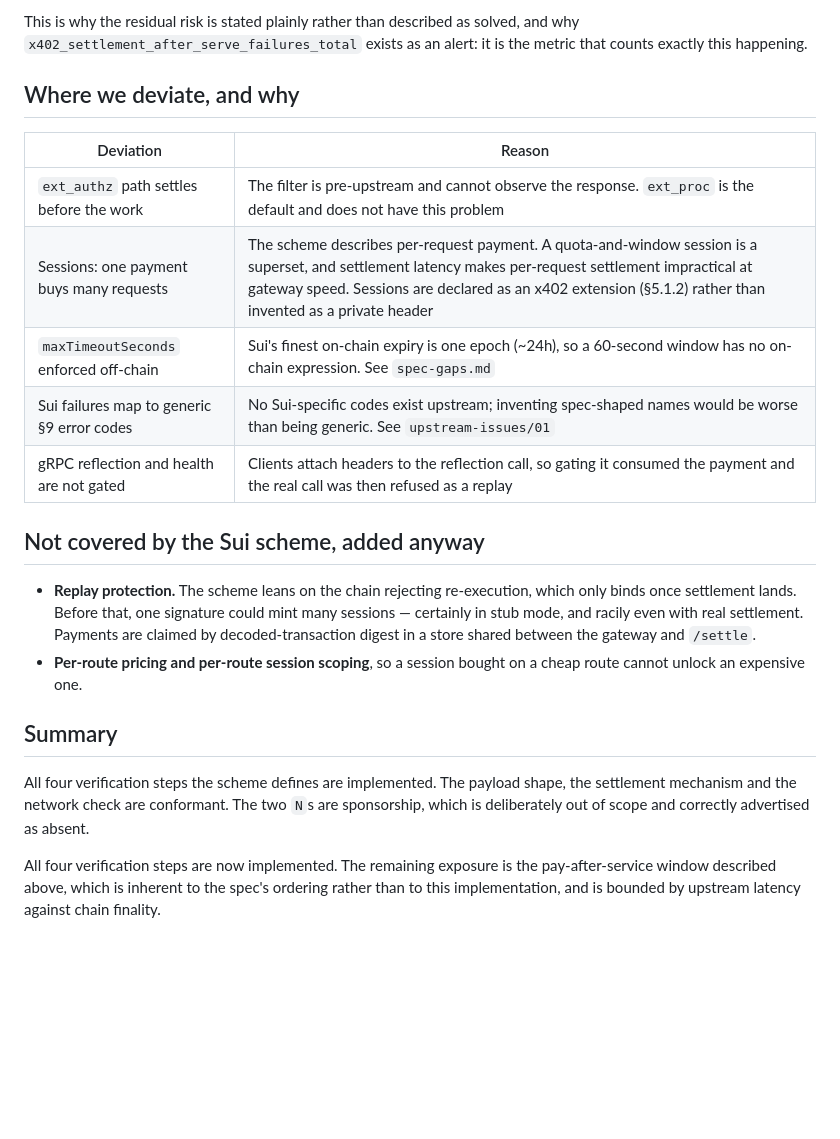
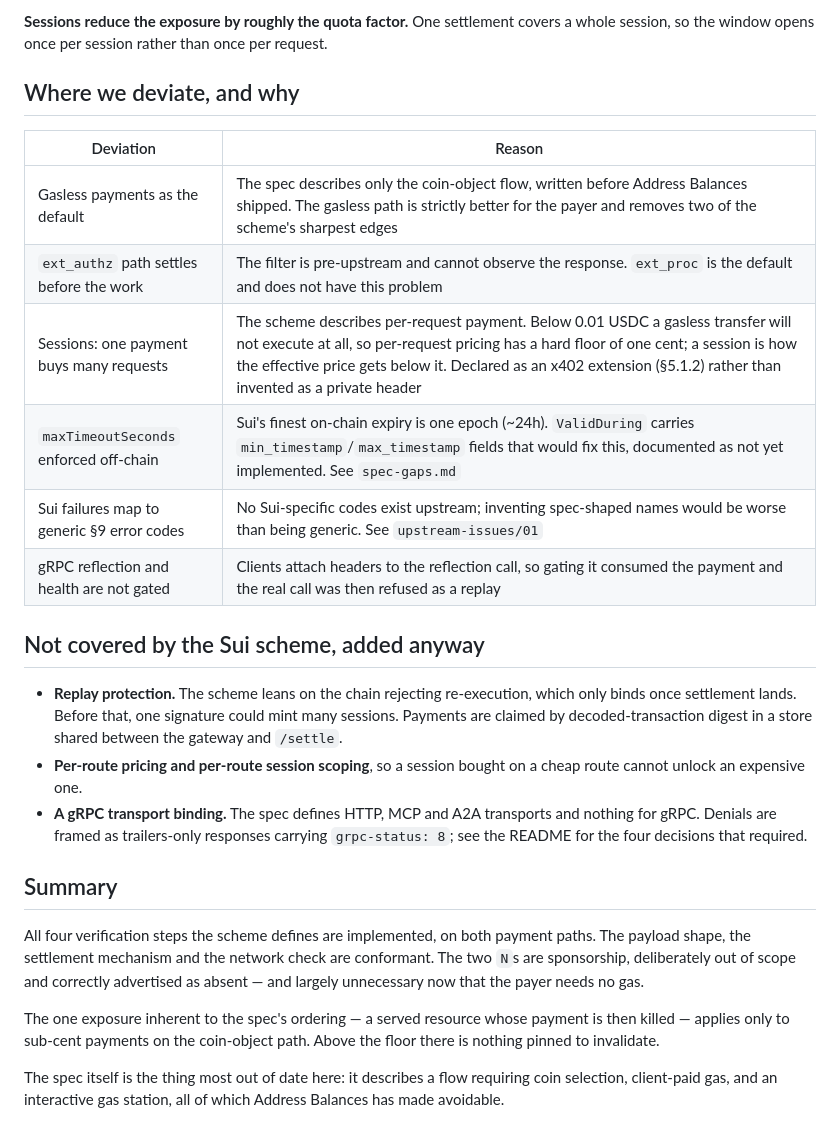
Before and after one commit to 0xfreak0/sui-x402-verifier, a Markdown page: docs/sui-scheme-conformance.md, the part around one of its changes. Drawn GitHub-style; blank space fills up the shorter version.

```diff
--- a/docs/sui-scheme-conformance.md
+++ b/docs/sui-scheme-conformance.md
@@ -195,15 +243,16 @@ payment that must itself settle.
 
-This is why the residual risk is stated plainly rather than described as solved,
-and why `x402_settlement_after_serve_failures_total` exists as an alert: it is
-the metric that counts exactly this happening.
+**Sessions reduce the exposure by roughly the quota factor.** One settlement
+covers a whole session, so the window opens once per session rather than once per
+request.
 
 ## Where we deviate, and why
 
 | Deviation | Reason |
 |---|---|
+| Gasless payments as the default | The spec describes only the coin-object flow, written before Address Balances shipped. The gasless path is strictly better for the payer and removes two of the scheme's sharpest edges |
 | `ext_authz` path settles before the work | The filter is pre-upstream and cannot observe the response. `ext_proc` is the default and does not have this problem |
-| Sessions: one payment buys many requests | The scheme describes per-request payment. A quota-and-window session is a superset, and settlement latency makes per-request settlement impractical at gateway speed. Sessions are declared as an x402 extension (§5.1.2) rather than invented as a private header |
-| `maxTimeoutSeconds` enforced off-chain | Sui's finest on-chain expiry is one epoch (~24h), so a 60-second window has no on-chain expression. See `spec-gaps.md` |
+| Sessions: one payment buys many requests | The scheme describes per-request payment. Below 0.01 USDC a gasless transfer will not execute at all, so per-request pricing has a hard floor of one cent; a session is how the effective price gets below it. Declared as an x402 extension (§5.1.2) rather than invented as a private header |
+| `maxTimeoutSeconds` enforced off-chain | Sui's finest on-chain expiry is one epoch (~24h). `ValidDuring` carries `min_timestamp`/`max_timestamp` fields that would fix this, documented as not yet implemented. See `spec-gaps.md` |
 | Sui failures map to generic §9 error codes | No Sui-specific codes exist upstream; inventing spec-shaped names would be worse than being generic. See `upstream-issues/01` |
 | gRPC reflection and health are not gated | Clients attach headers to the reflection call, so gating it consumed the payment and the real call was then refused as a replay |
 
@@ -211,20 +260,25 @@ the metric that counts exactly this happening.
 
 - **Replay protection.** The scheme leans on the chain rejecting re-execution,
   which only binds once settlement lands. Before that, one signature could mint
-  many sessions — certainly in stub mode, and racily even with real settlement.
-  Payments are claimed by decoded-transaction digest in a store shared between
-  the gateway and `/settle`.
+  many sessions. Payments are claimed by decoded-transaction digest in a store
+  shared between the gateway and `/settle`.
 - **Per-route pricing and per-route session scoping**, so a session bought on a
   cheap route cannot unlock an expensive one.
+- **A gRPC transport binding.** The spec defines HTTP, MCP and A2A transports and
+  nothing for gRPC. Denials are framed as trailers-only responses carrying
+  `grpc-status: 8`; see the README for the four decisions that required.
 
 ## Summary
 
-All four verification steps the scheme defines are implemented. The payload shape, the
-settlement mechanism and the network check are conformant. The two `N`s are
-sponsorship, which is deliberately out of scope and correctly advertised as
-absent.
+All four verification steps the scheme defines are implemented, on both payment
+paths. The payload shape, the settlement mechanism and the network check are
+conformant. The two `N`s are sponsorship, deliberately out of scope and correctly
+advertised as absent — and largely unnecessary now that the payer needs no gas.
 
-All four verification steps are now implemented. The remaining exposure is the
-pay-after-service window described above, which is inherent to the spec's
-ordering rather than to this implementation, and is bounded by upstream latency
-against chain finality.
+The one exposure inherent to the spec's ordering — a served resource whose
+payment is then killed — applies only to sub-cent payments on the coin-object
+path. Above the floor there is nothing pinned to invalidate.
+
+The spec itself is the thing most out of date here: it describes a flow requiring
+coin selection, client-paid gas, and an interactive gas station, all of which
+Address Balances has made avoidable.
```
Also changed, not shown: other parts of docs/sui-scheme-conformance.md (+133 -85 lines), README.md (+10 -0 lines), docs/settlement-failure.md (added, +75 -0 lines).
